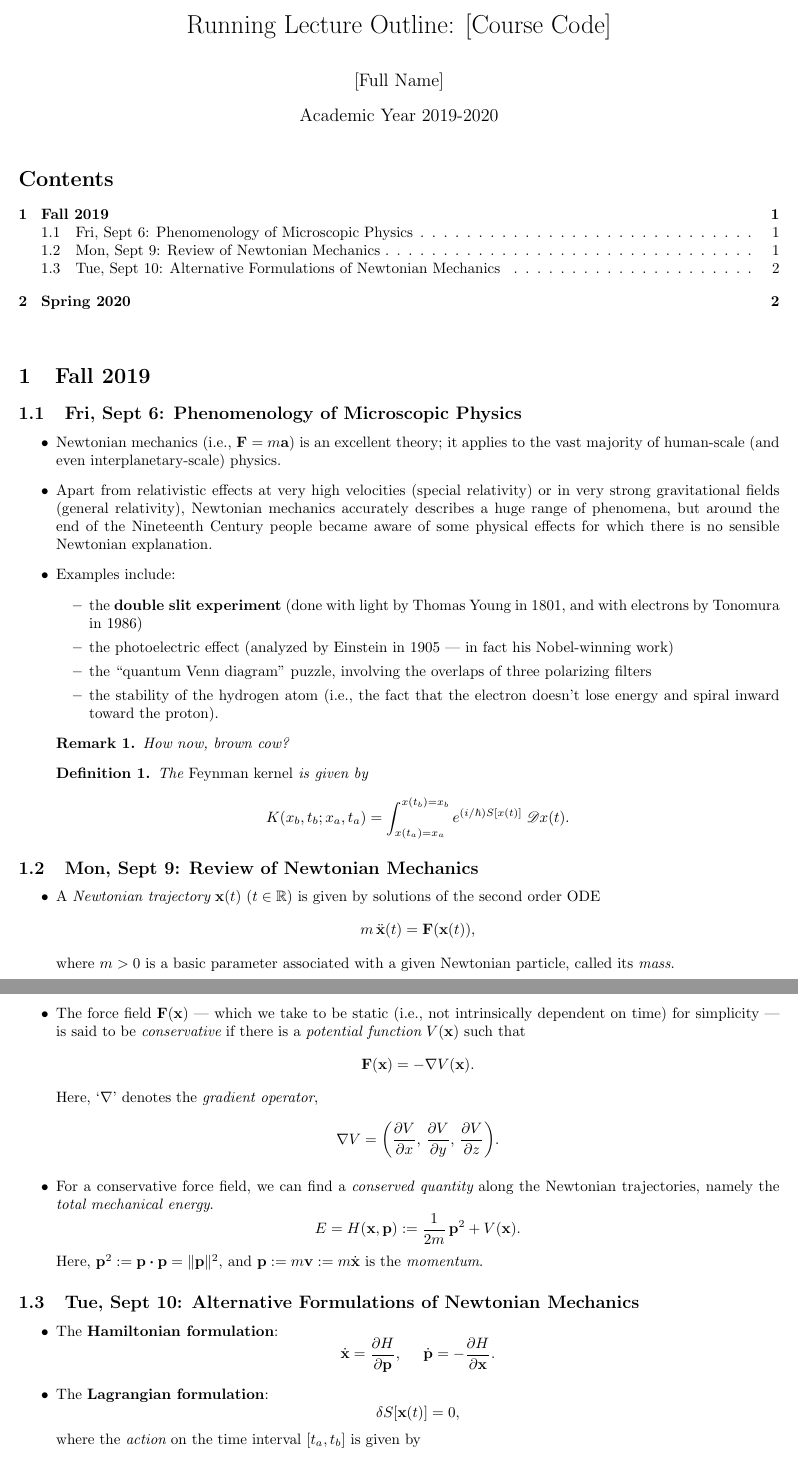
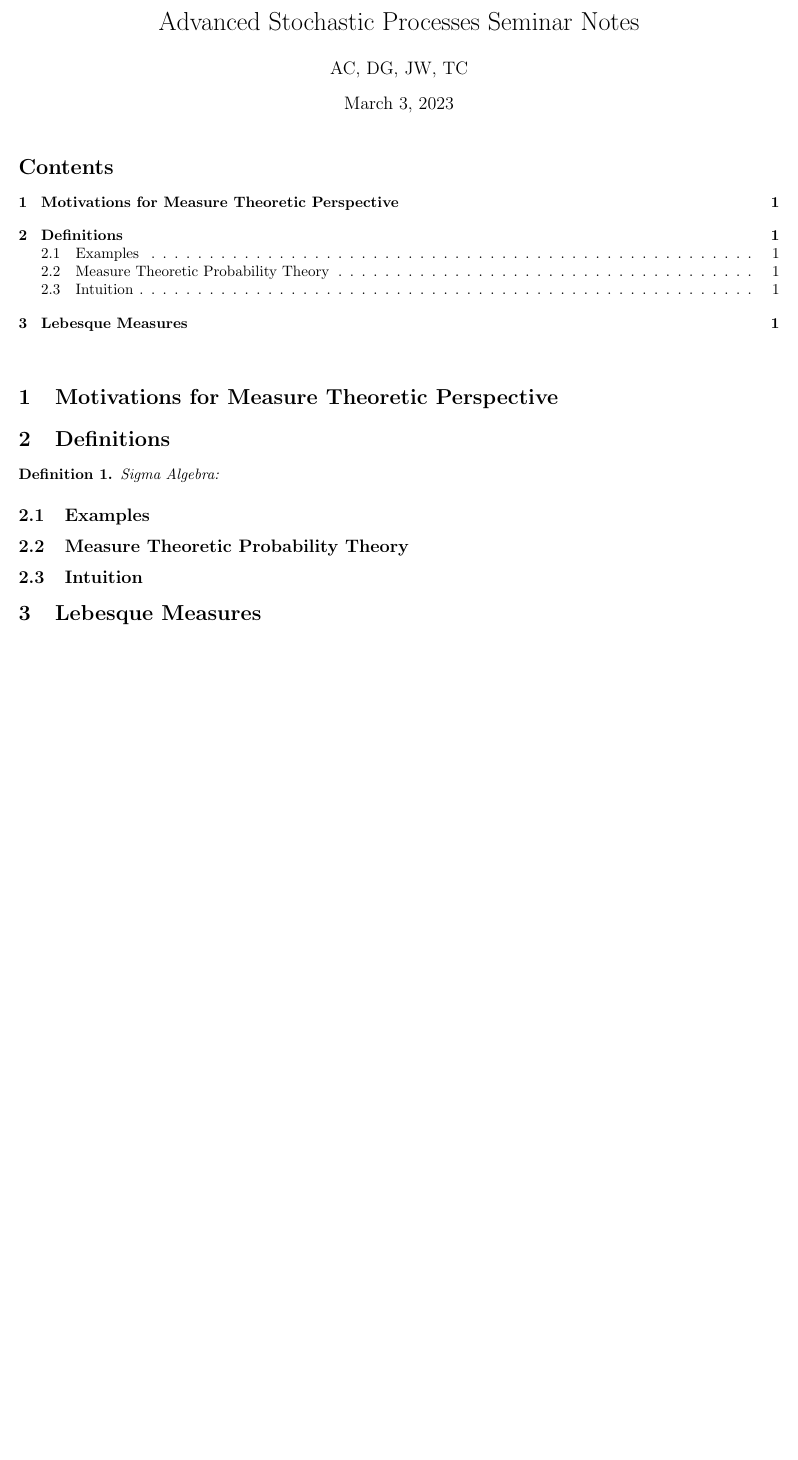
Before and after one commit to TheNush/Advanced-Stochastic-Processes-Notes, a LaTeX document (root.tex): two parts of pages 1 and 2 of 2 before the commit and part of the page after it, the two joined at a grey line, cut at the place of the change, the shorter picture padded with empty space. Compiled offline with pdfLaTeX.

Commit message:
Base Document setup

```diff
--- a/root.tex
+++ b/root.tex
@@ -18,9 +18,8 @@
 \newtheorem{cor}{Corollary}
 
 
-\title{Running Lecture Outline: [Course Code]}
-\author{[Full Name]}
-\date{Academic Year 2019-2020}
+\title{Advanced Stochastic Processes Seminar Notes}
+\author{AC, DG, JW, TC}
 
 \begin{document}
 
@@ -29,62 +28,17 @@
 
 \vspace{.25in}
 
-\section{Fall 2019}
+\section{Motivations for Measure Theoretic Perspective}
 
-\subsection{Fri, Sept 6: Phenomenology of Microscopic Physics}
-
-\begin{itemize}
-
-\item Newtonian mechanics (i.e., ${\bf F} = m{\bf a}$) is an excellent theory; it applies to the vast majority of human-scale (and even interplanetary-scale) physics.
-
-\item Apart from relativistic effects at very high velocities (special relativity) or in very strong gravitational fields (general relativity), Newtonian mechanics accurately describes a huge range of phenomena, but around the end of the Nineteenth Century people became aware of some physical effects for which there is no sensible Newtonian explanation.
-
-\item Examples include:
-\begin{itemize}
-\item the {\bf double slit experiment} (done with light by Thomas Young in 1801, and with electrons by Tonomura in 1986)
-\item the photoelectric effect (analyzed by Einstein in 1905 --- in fact his Nobel-winning work)
-\item the ``quantum Venn diagram'' puzzle, involving the overlaps of three polarizing filters
-\item the stability of the hydrogen atom (i.e., the fact that the electron doesn't lose energy and spiral inward toward the proton).
-\end{itemize}
-
-\begin{rem}
-How now, brown cow?
-\end{rem}
-
+\section{Definitions}
 \begin{defn}
-The {\em Feynman kernel} is given by
-\[ K(x_b, t_b; x_a, t_a) = \int_{x(t_a) = x_a}^{x(t_b) = x_b} e^{(i/\hbar) S[x(t)]} \; \mathcal{D}x(t). \]
+   Sigma Algebra:
 \end{defn}
 
-\end{itemize}
+\subsection{Examples}
 
-\subsection{Mon, Sept 9: Review of Newtonian Mechanics}
+\subsection{Measure Theoretic Probability Theory}
 
-\begin{itemize}
+\subsection{Intuition}
 
-\item  A {\em Newtonian trajectory} ${\bf x}(t)$ ($t \in \R$) is given by solutions of the second order ODE
-\[ m\, \ddot{{\bf x}}(t) = {\bf F}({\bf x}(t)), \]
-where $m > 0$ is a basic parameter associated with a given Newtonian particle, called its {\em mass}.
-
-\item The force field ${\bf F}({\bf x})$ --- which we take to be static (i.e., not intrinsically dependent on time) for simplicity --- is said to be {\em conservative} if there is a {\em potential function} $V({\bf x})$ such that
-\[ {\bf F}({\bf x}) = -\nabla V({\bf x}). \]
-Here, `$\nabla$' denotes the {\em gradient operator},
-\[ \nabla V = \bigg( \frac{\partial V}{\partial x}, \, \frac{\partial V}{\partial y}, \, \frac{\partial V}{\partial z} \bigg). \]
-
-\item For a conservative force field, we can find a {\em conserved quantity} along the Newtonian trajectories, namely the {\em total mechanical energy}.
-\[ E = H({\bf x}, {\bf p}) := \frac{1}{2m}\, {\bf p}^2 + V({\bf x}). \]
-Here, ${\bf p}^2 := {\bf p} \Cdot {\bf p} = \| {\bf p} \|^2$, and ${\bf p} := m {\bf v} := m \dot{{\bf x}}$ is the {\em momentum}.
-
-\end{itemize}
-
-\subsection{Tue, Sept 10: Alternative Formulations of Newtonian Mechanics}
-
-\begin{itemize}
-
-\item The {\bf Hamiltonian formulation}:
-\[ \dot{{\bf x}} = \frac{\partial H}{\partial {\bf p}}, \;\;\;\;\; \dot{{\bf p}} = - \frac{\partial H}{\partial {\bf x}}. \]
-
-\item The {\bf Lagrangian formulation}:
-\[ \delta S[{\bf x}(t)] = 0, \]
-where the {\em action} on the time interval $[t_a, t_b]$ is given by
-\[ S[{\bf x}(t)] := \int_{t_a}^{t_b} \bigg[ \frac{m}{2} \, \dot{{\bf x}}(t)^2 - V({\bf x}(t)) \bigg]  \; dt. \]
+\section{Lebesque Measures}
```
Also changed, not shown: root.tex (9 more changed lines), 1 other file.
